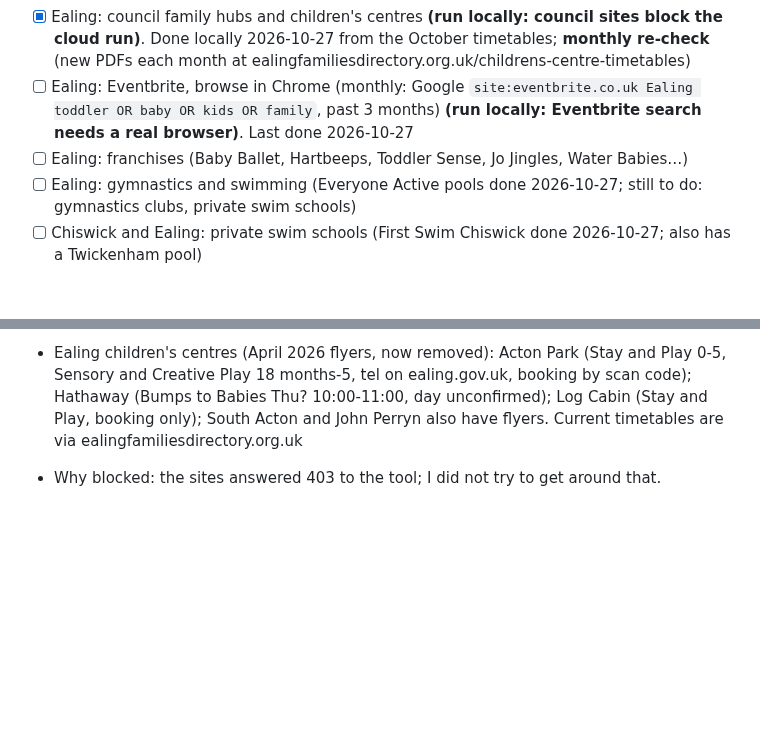
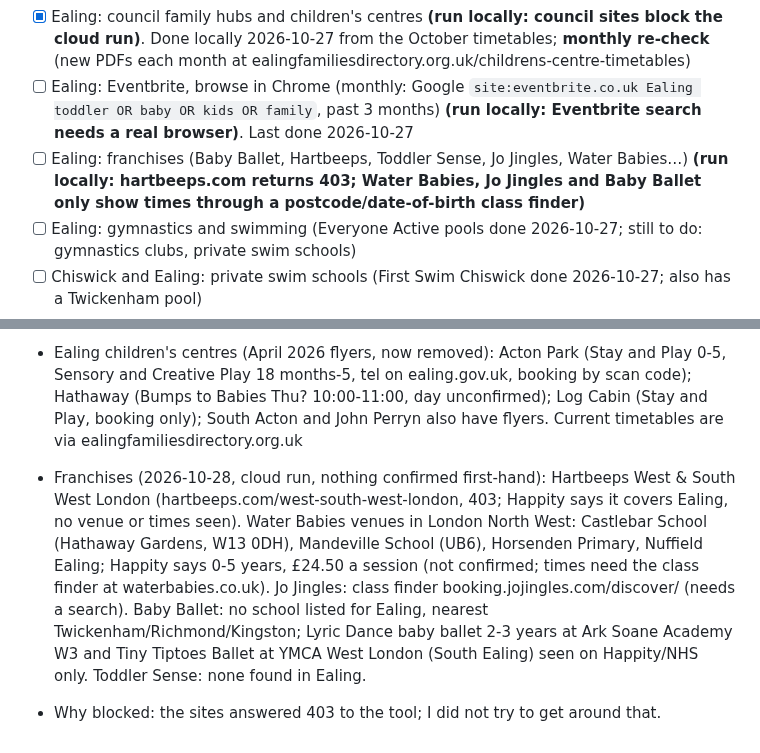
Before and after one commit to tatjanarepa-source/aroundnow-website, a Markdown page: research/log.md, 2 parts joined by grey strips. GitHub-like rendering; blank space fills up the shorter version.

Commit message:
Research: Ealing franchises (blocked, run locally)
Co-Authored-By: Claude Sonnet 5.5 <noreply@anthropic.com>
Claude-Session: https://claude.ai/code/session_014kePr9nFe9tnTbdSJHowAF

```diff
--- a/research/log.md
+++ b/research/log.md
@@ -16,7 +16,7 @@ Ealing first, then the rest of London borough by borough, then England (franchis
 - [x] Ealing: libraries (Northfields, Greenford, Hanwell, Acton rhyme times) **(run locally: council sites block the cloud run)**. Done locally 2026-10-27; repeat every 2–3 months (libraries.ealing.gov.uk/events/category/kids)
 - [x] Ealing: council family hubs and children's centres **(run locally: council sites block the cloud run)**. Done locally 2026-10-27 from the October timetables; **monthly re-check** (new PDFs each month at ealingfamiliesdirectory.org.uk/childrens-centre-timetables)
 - [ ] Ealing: Eventbrite, browse in Chrome (monthly: Google `site:eventbrite.co.uk Ealing toddler OR baby OR kids OR family`, past 3 months) **(run locally: Eventbrite search needs a real browser)**. Last done 2026-10-27
-- [ ] Ealing: franchises (Baby Ballet, Hartbeeps, Toddler Sense, Jo Jingles, Water Babies…)
+- [ ] Ealing: franchises (Baby Ballet, Hartbeeps, Toddler Sense, Jo Jingles, Water Babies…) **(run locally: hartbeeps.com returns 403; Water Babies, Jo Jingles and Baby Ballet only show times through a postcode/date-of-birth class finder)**
 - [ ] Ealing: gymnastics and swimming (Everyone Active pools done 2026-10-27; still to do: gymnastics clubs, private swim schools)
 - [ ] Chiswick and Ealing: private swim schools (First Swim Chiswick done 2026-10-27; also has a Twickenham pool)
 - [ ] Ealing: soft play (Tippitoes, council play centres, Hanwell POP, KIDZ#1, YMCA South Ealing)
@@ -83,4 +83,5 @@ Things a person should look at (Facebook-only groups, pages that need a login, u
 - Other Russian groups in Ealing: none found beyond Znaniye.
 - Ealing libraries (search snippets only, not read first-hand): Bounce and Rhyme and Storytime at Jubilee Gardens Library, Southall, Tuesdays 12:30, ages 0-5, free, drop-in, dates listed to autumn 2026; Ealing Central Library Bounce and Rhyme, Fridays 10:00-11:00, under 5s (dates seen 2025 and May 2026); Acton Town Hall Library storytime and bounce and rhyme, Tuesdays 10:00-10:30, ages 0-5. Nothing found for Northfields, Greenford or Hanwell. Source: libraries.ealing.gov.uk/events
 - Ealing children's centres (April 2026 flyers, now removed): Acton Park (Stay and Play 0-5, Sensory and Creative Play 18 months-5, tel on ealing.gov.uk, booking by scan code); Hathaway (Bumps to Babies Thu? 10:00-11:00, day unconfirmed); Log Cabin (Stay and Play, booking only); South Acton and John Perryn also have flyers. Current timetables are via ealingfamiliesdirectory.org.uk
+- Franchises (2026-10-28, cloud run, nothing confirmed first-hand): Hartbeeps West & South West London (hartbeeps.com/west-south-west-london, 403; Happity says it covers Ealing, no venue or times seen). Water Babies venues in London North West: Castlebar School (Hathaway Gardens, W13 0DH), Mandeville School (UB6), Horsenden Primary, Nuffield Ealing; Happity says 0-5 years, £24.50 a session (not confirmed; times need the class finder at waterbabies.co.uk). Jo Jingles: class finder booking.jojingles.com/discover/ (needs a search). Baby Ballet: no school listed for Ealing, nearest Twickenham/Richmond/Kingston; Lyric Dance baby ballet 2-3 years at Ark Soane Academy W3 and Tiny Tiptoes Ballet at YMCA West London (South Ealing) seen on Happity/NHS only. Toddler Sense: none found in Ealing.
 - Why blocked: the sites answered 403 to the tool; I did not try to get around that.
```
